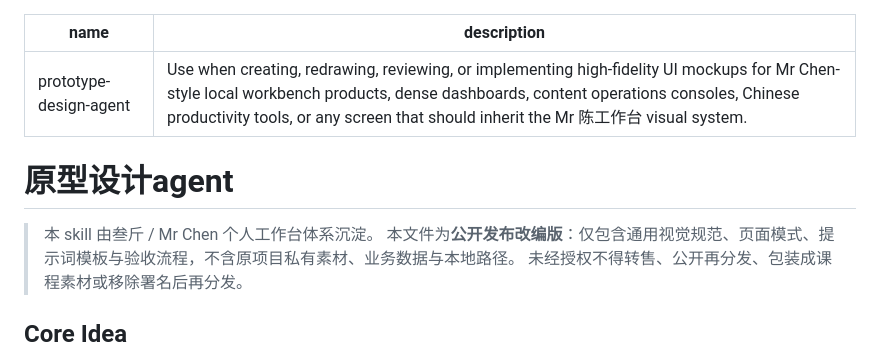
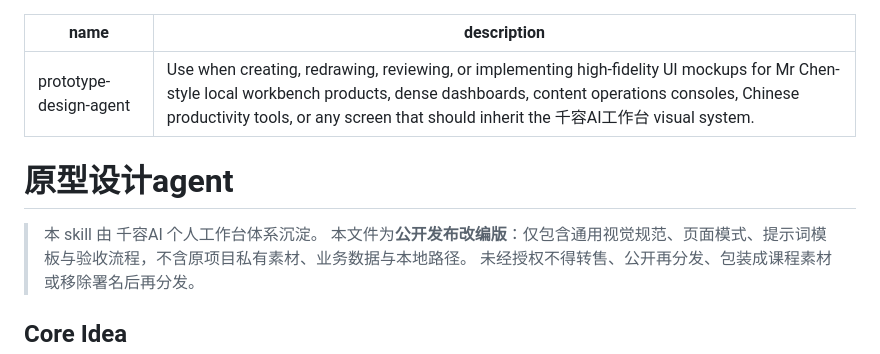
Before and after one commit to yanghui960/prototype-design-agent, a Markdown page: SKILL.md, the part around the change. Rendered like a GitHub page.

```diff
--- a/SKILL.md
+++ b/SKILL.md
@@ -1,11 +1,11 @@
 ---
 name: prototype-design-agent
-description: Use when creating, redrawing, reviewing, or implementing high-fidelity UI mockups for Mr Chen-style local workbench products, dense dashboards, content operations consoles, Chinese productivity tools, or any screen that should inherit the Mr 陈工作台 visual system.
+description: Use when creating, redrawing, reviewing, or implementing high-fidelity UI mockups for Mr Chen-style local workbench products, dense dashboards, content operations consoles, Chinese productivity tools, or any screen that should inherit the 千容AI工作台 visual system.
 ---
 
 # 原型设计agent
 
-> 本 skill 由叁斤 / Mr Chen 个人工作台体系沉淀。
+> 本 skill 由 千容AI 个人工作台体系沉淀。
 > 本文件为**公开发布改编版**：仅包含通用视觉规范、页面模式、提示词模板与验收流程，不含原项目私有素材、业务数据与本地路径。
 > 未经授权不得转售、公开再分发、包装成课程素材或移除署名后再分发。
 
```
